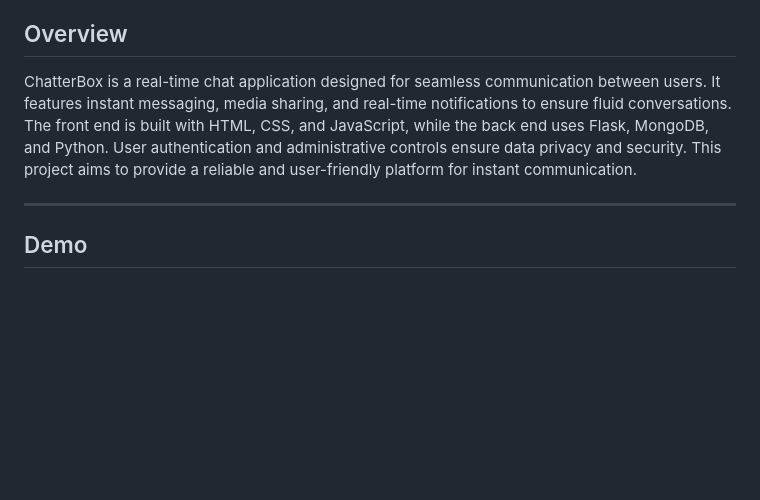
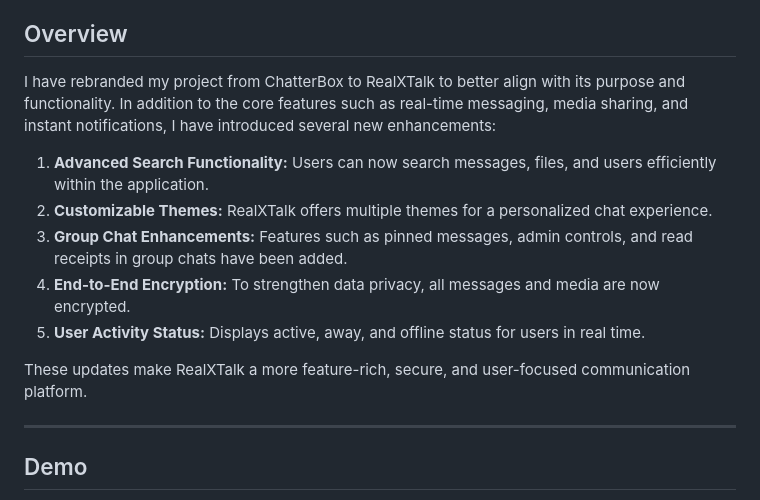
Before and after one commit to deepanshu414/Chat_Application, a Markdown page: README.md, the part around the change. GitHub-like rendering; blank space fills up the shorter version.

```diff
--- a/README.md
+++ b/README.md
@@ -61,7 +61,14 @@ Meet our amazing contributors:
 
 ## Overview
 
-ChatterBox is a real-time chat application designed for seamless communication between users. It features instant messaging, media sharing, and real-time notifications to ensure fluid conversations. The front end is built with HTML, CSS, and JavaScript, while the back end uses Flask, MongoDB, and Python. User authentication and administrative controls ensure data privacy and security. This project aims to provide a reliable and user-friendly platform for instant communication.
+I have rebranded my project from ChatterBox to RealXTalk to better align with its purpose and functionality. In addition to the core features such as real-time messaging, media sharing, and instant notifications, I have introduced several new enhancements:
+1. **Advanced Search Functionality:**  Users can now search messages, files, and users efficiently within the application.
+2. **Customizable Themes:** RealXTalk offers multiple themes for a personalized chat experience.
+3. **Group Chat Enhancements:** Features such as pinned messages, admin controls, and read receipts in group chats have been added.
+4. **End-to-End Encryption:** To strengthen data privacy, all messages and media are now encrypted.
+5. **User Activity Status:** Displays active, away, and offline status for users in real time.
+
+These updates make RealXTalk a more feature-rich, secure, and user-focused communication platform.
 
 ---
 
```
